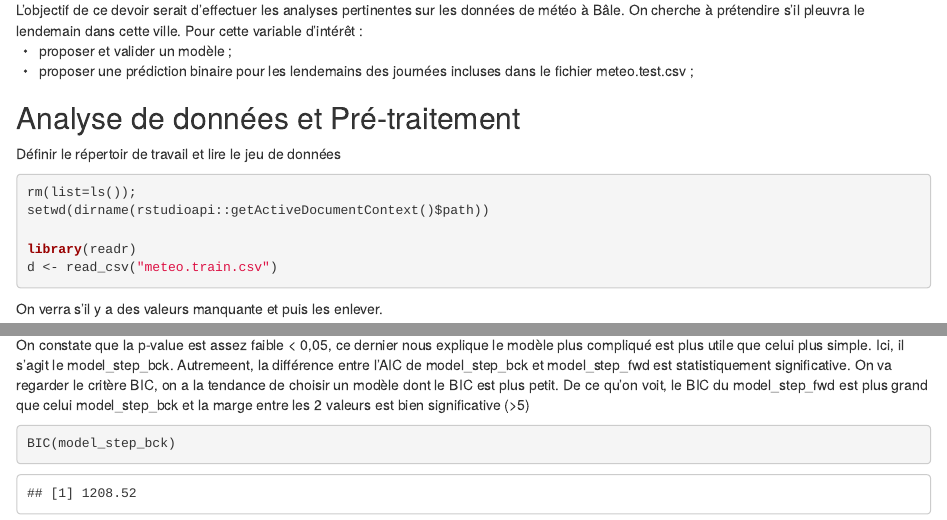
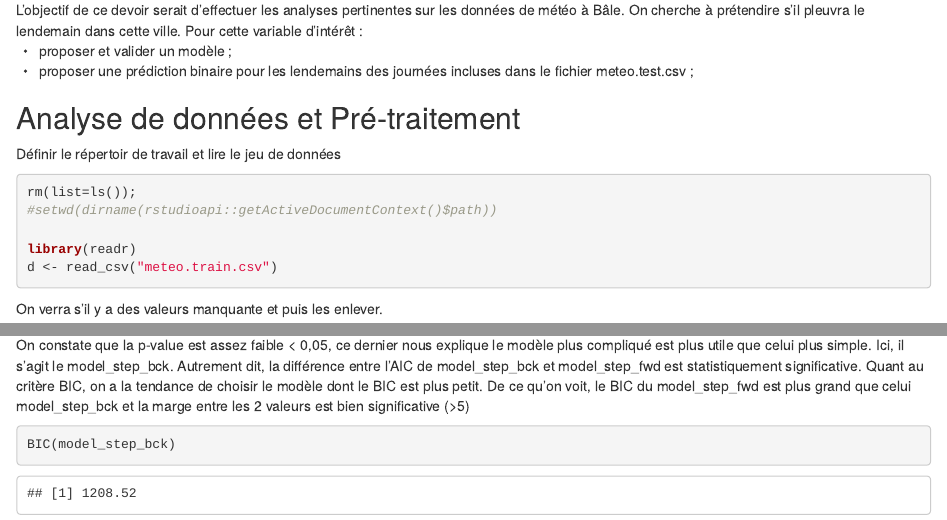
Before and after one commit to hoxuanan91/ModelSelection, an R Markdown document (SelectionModel.Rmd): the page in a window 1100 px wide, from 180 px down, and a second part further down, joined at a grey line. Rendered offline with R 4.5, knitr and Pandoc, with nearby package versions; some code elsewhere in the file could not run offline.

Commit message:
Add files via upload

````diff
--- a/SelectionModel.Rmd
+++ b/SelectionModel.Rmd
@@ -21,7 +21,7 @@ L'objectif de ce devoir serait d'effectuer les analyses pertinentes sur les donn
 Définir le répertoir de travail et lire le jeu de données
 ```{r, message=FALSE,warning=FALSE,error=FALSE,results = 'hide'}
 rm(list=ls());
-setwd(dirname(rstudioapi::getActiveDocumentContext()$path))
+#setwd(dirname(rstudioapi::getActiveDocumentContext()$path))
 
 library(readr)
 d <- read_csv("meteo.train.csv")
@@ -167,8 +167,8 @@ anova(model_step_bck, model_step_fwd, test = "LRT")
 ## 1-pchisq(deviance(model_step_fwd)-deviance(model_step_bck),df.residual(model_step_fwd)-df.residual(model_step_bck))
 ## les 2 manières nous donnent le même résultat
 ```
-On constate que la p-value est assez faible < 0,05, ce dernier nous explique le modèle plus compliqué est plus utile que celui plus simple. Ici, il s'agit le model_step_bck. Autremeent, la différence entre l'AIC de model_step_bck et model_step_fwd est statistiquement significative.
-On va regarder le critère BIC, on a la tendance de choisir un modèle dont le BIC est plus petit. De ce qu'on voit, le BIC du model_step_fwd est plus grand que celui model_step_bck et la marge entre les 2 valeurs est bien significative (>5)
+On constate que la p-value est assez faible < 0,05, ce dernier nous explique le modèle plus compliqué est plus utile que celui plus simple. Ici, il s'agit le model_step_bck. Autrement dit, la différence entre l'AIC de model_step_bck et model_step_fwd est statistiquement significative.
+Quant au critère BIC, on a la tendance de choisir le modèle dont le BIC est plus petit. De ce qu'on voit, le BIC du model_step_fwd est plus grand que celui model_step_bck et la marge entre les 2 valeurs est bien significative (>5)
 ```{r, message=FALSE,warning=FALSE}
 BIC(model_step_bck)
 BIC(model_step_fwd)
````
